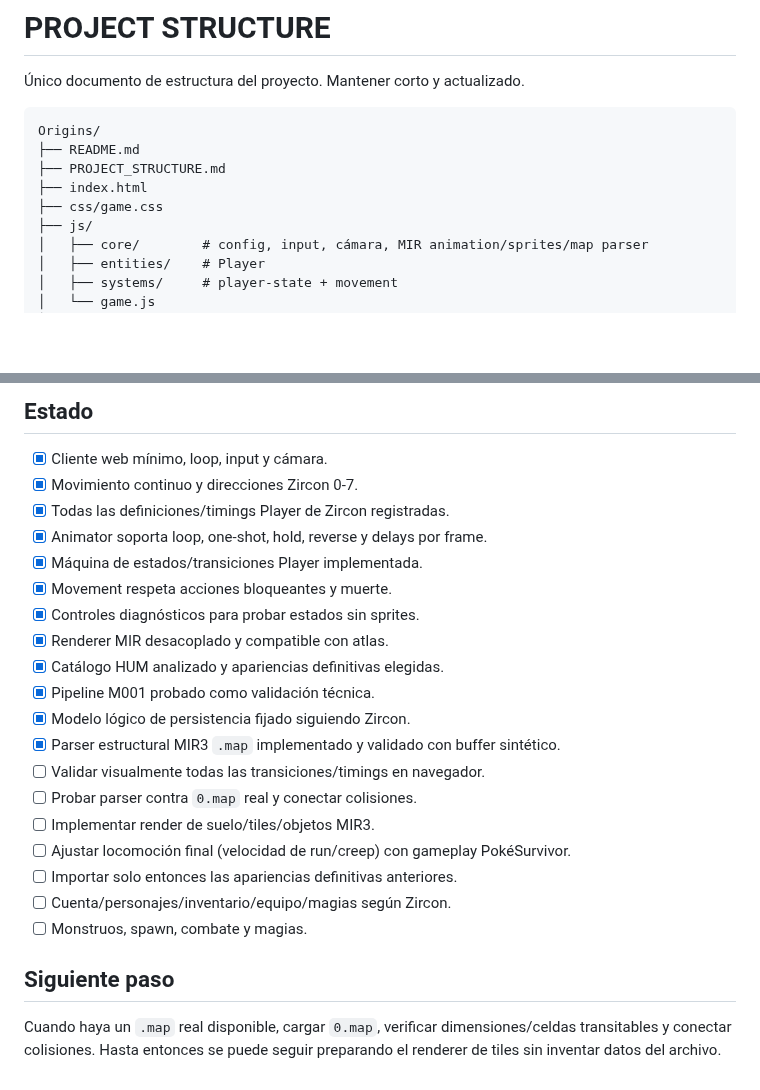
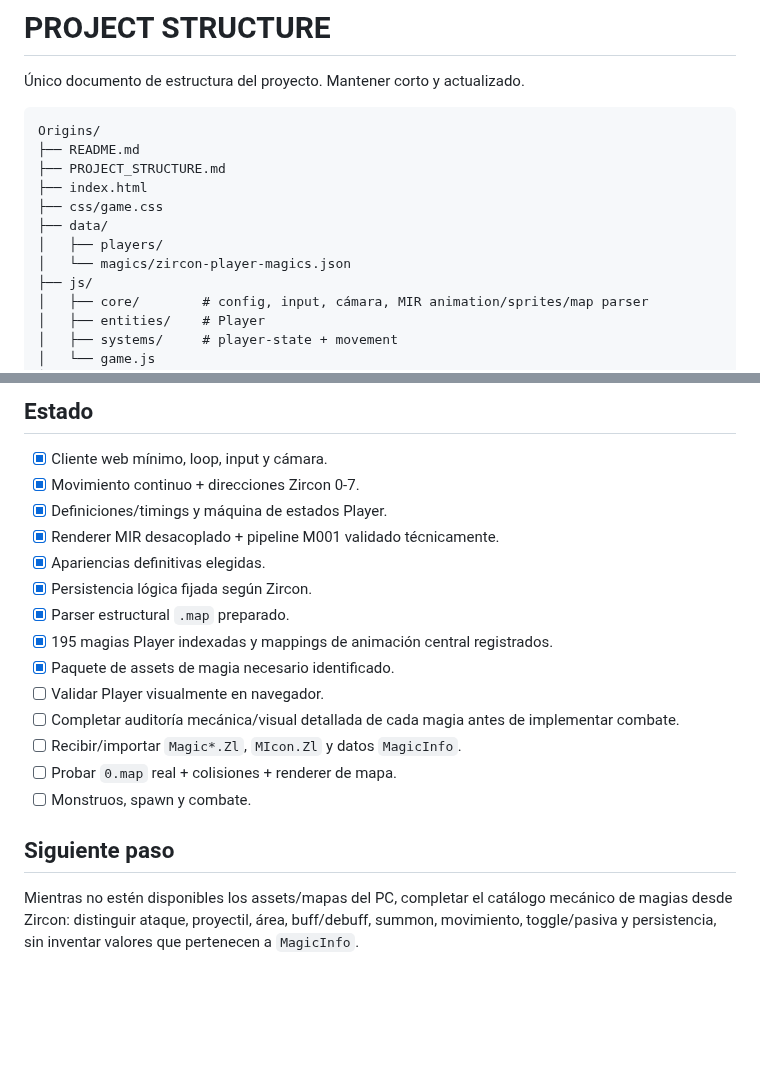
Before and after one commit to DiaburN/Origins, a Markdown page: PROJECT_STRUCTURE.md, 2 parts joined by grey strips. Drawn GitHub-style; blank space fills up the shorter version.

```diff
--- a/PROJECT_STRUCTURE.md
+++ b/PROJECT_STRUCTURE.md
@@ -8,6 +8,9 @@ Origins/
 ├── PROJECT_STRUCTURE.md
 ├── index.html
 ├── css/game.css
+├── data/
+│   ├── players/
+│   └── magics/zircon-player-magics.json
 ├── js/
 │   ├── core/        # config, input, cámara, MIR animation/sprites/map parser
 │   ├── entities/    # Player
@@ -87,25 +90,20 @@ Direcciones fijas Zircon: `0 Up, 1 UpRight, 2 Right, 3 DownRight, 4 Down, 5 Down
 ## Estado
 
 - [x] Cliente web mínimo, loop, input y cámara.
-- [x] Movimiento continuo y direcciones Zircon 0-7.
-- [x] Todas las definiciones/timings Player de Zircon registradas.
-- [x] Animator soporta loop, one-shot, hold, reverse y delays por frame.
-- [x] Máquina de estados/transiciones Player implementada.
-- [x] Movement respeta acciones bloqueantes y muerte.
-- [x] Controles diagnósticos para probar estados sin sprites.
-- [x] Renderer MIR desacoplado y compatible con atlas.
-- [x] Catálogo HUM analizado y apariencias definitivas elegidas.
-- [x] Pipeline M001 probado como validación técnica.
-- [x] Modelo lógico de persistencia fijado siguiendo Zircon.
-- [x] Parser estructural MIR3 `.map` implementado y validado con buffer sintético.
-- [ ] Validar visualmente todas las transiciones/timings en navegador.
-- [ ] Probar parser contra `0.map` real y conectar colisiones.
-- [ ] Implementar render de suelo/tiles/objetos MIR3.
-- [ ] Ajustar locomoción final (velocidad de run/creep) con gameplay PokéSurvivor.
-- [ ] Importar solo entonces las apariencias definitivas anteriores.
-- [ ] Cuenta/personajes/inventario/equipo/magias según Zircon.
-- [ ] Monstruos, spawn, combate y magias.
+- [x] Movimiento continuo + direcciones Zircon 0-7.
+- [x] Definiciones/timings y máquina de estados Player.
+- [x] Renderer MIR desacoplado + pipeline M001 validado técnicamente.
+- [x] Apariencias definitivas elegidas.
+- [x] Persistencia lógica fijada según Zircon.
+- [x] Parser estructural `.map` preparado.
+- [x] 195 magias Player indexadas y mappings de animación central registrados.
+- [x] Paquete de assets de magia necesario identificado.
+- [ ] Validar Player visualmente en navegador.
+- [ ] Completar auditoría mecánica/visual detallada de cada magia antes de implementar combate.
+- [ ] Recibir/importar `Magic*.Zl`, `MIcon.Zl` y datos `MagicInfo`.
+- [ ] Probar `0.map` real + colisiones + renderer de mapa.
+- [ ] Monstruos, spawn y combate.
 
 ## Siguiente paso
 
-Cuando haya un `.map` real disponible, cargar `0.map`, verificar dimensiones/celdas transitables y conectar colisiones. Hasta entonces se puede seguir preparando el renderer de tiles sin inventar datos del archivo.
+Mientras no estén disponibles los assets/mapas del PC, completar el catálogo mecánico de magias desde Zircon: distinguir ataque, proyectil, área, buff/debuff, summon, movimiento, toggle/pasiva y persistencia, sin inventar valores que pertenecen a `MagicInfo`.
```
Also changed, not shown: other parts of PROJECT_STRUCTURE.md (+32 -32 lines).
